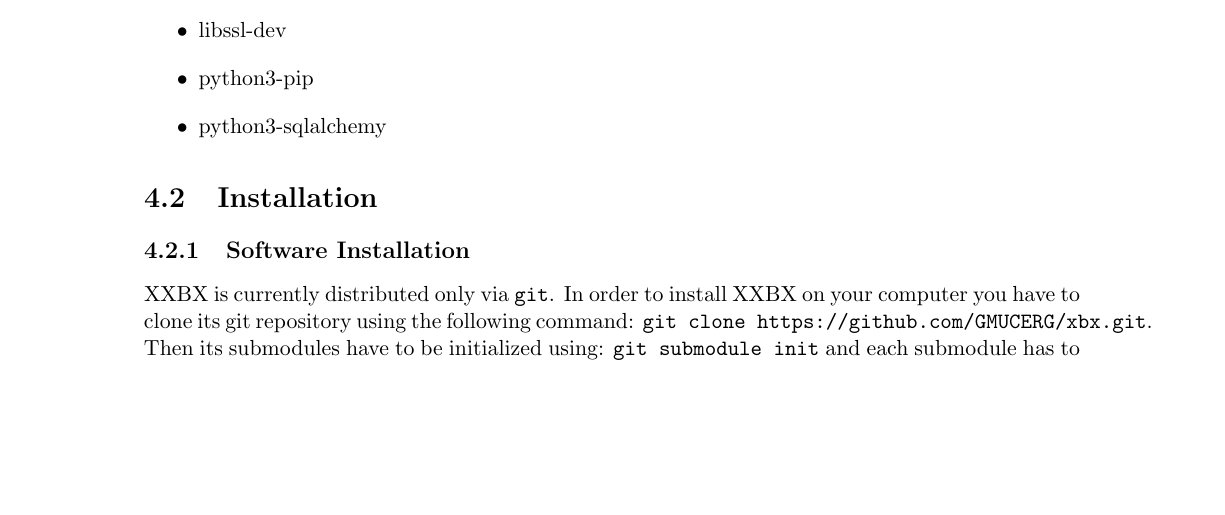
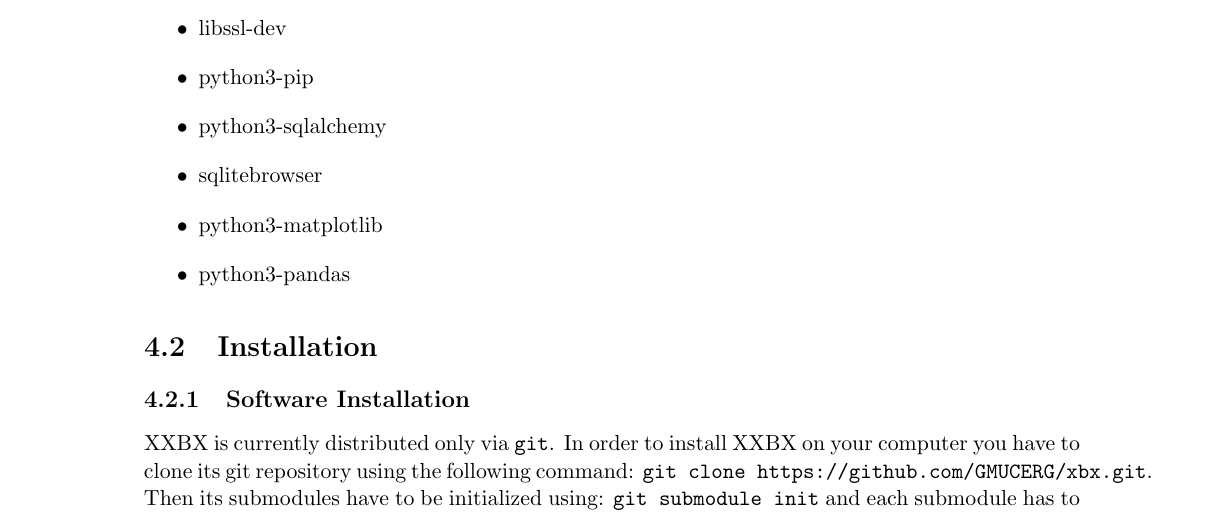
Before and after one commit to GMUCERG/xbx, a LaTeX document (docs/XXBX-UserGuide.tex): part of page 7 of 13, cut so that both start at the same text, the shorter picture padded with empty space. Compiled offline with pdfLaTeX.

Commit message:
more files to install

```diff
--- a/docs/XXBX-UserGuide.tex
+++ b/docs/XXBX-UserGuide.tex
@@ -205,6 +205,9 @@
     \item libssl-dev
     \item python3-pip
     \item python3-sqlalchemy
+    \item sqlitebrowser
+    \item python3-matplotlib
+    \item python3-pandas
   \end{itemize}
 
   \section{Installation}
```
